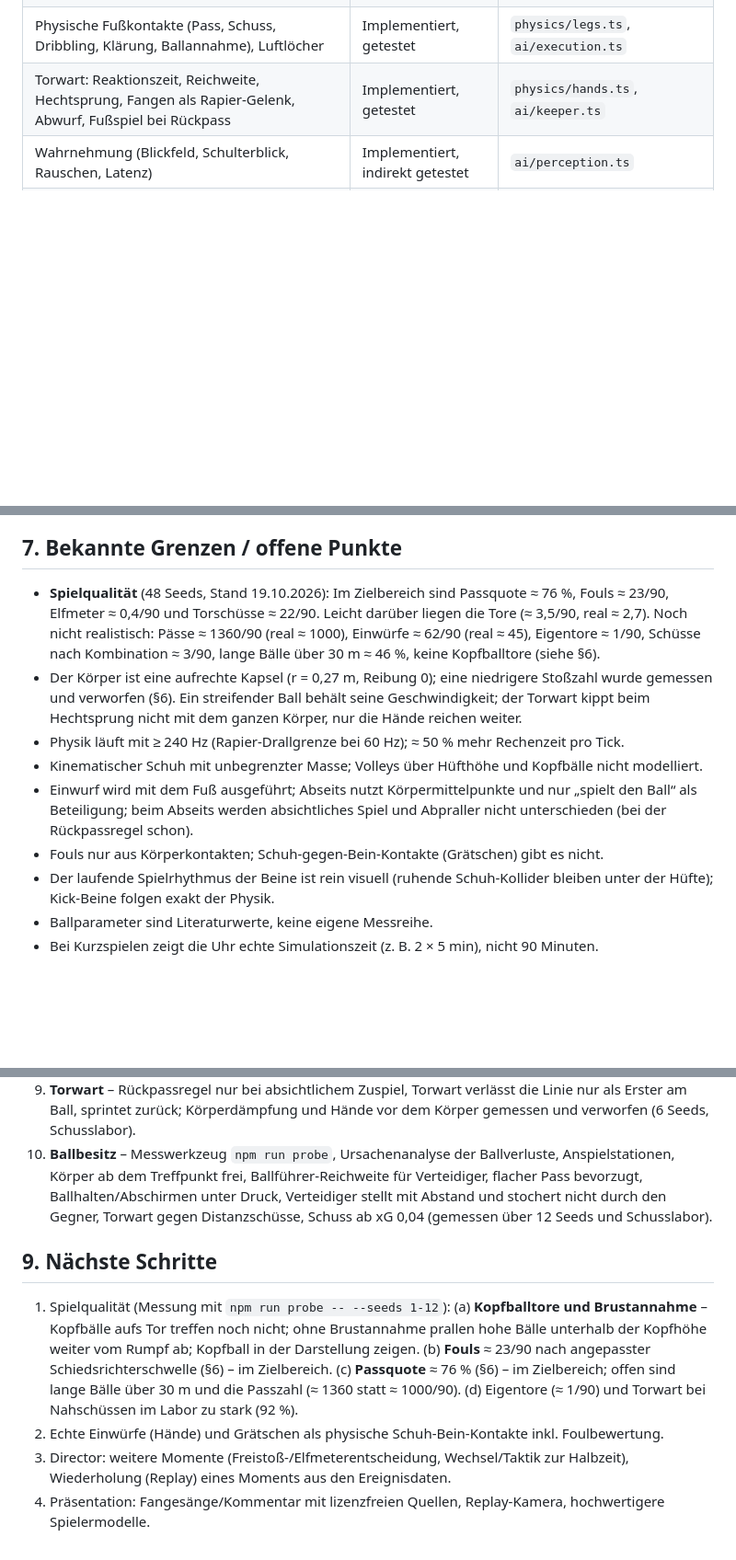
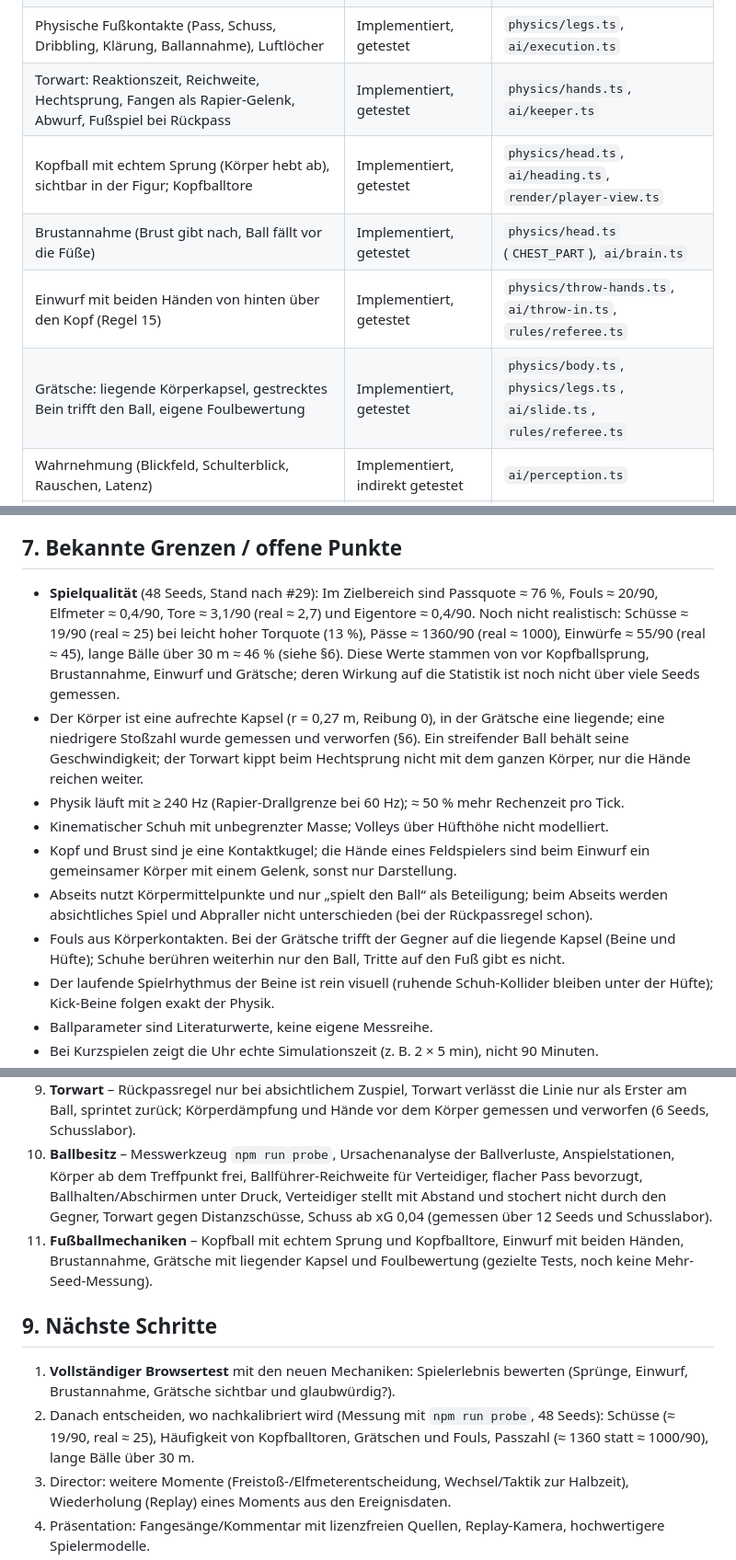
Before and after one commit to sasaisaschi/football, a Markdown page: PROJECT_REPORT.md, 3 parts joined by grey strips. Shown at 92% size. Drawn GitHub-style; blank space fills up the shorter version.

Commit message:
docs: report the four football mechanics, drop outdated limits
Co-Authored-By: Claude Opus 5.5 <noreply@anthropic.com>

```diff
--- a/PROJECT_REPORT.md
+++ b/PROJECT_REPORT.md
@@ -58,6 +58,10 @@ scripts/browser-check.mjs   echter Browserlauf (npm run test:browser)
 | Physikwelt: Ball (Drag-Crisis, Magnus, Rollwiderstand), Tore, Netze, Banden, Tribünenfront, 22 Körper | Implementiert, getestet | `physics/*` |
 | Physische Fußkontakte (Pass, Schuss, Dribbling, Klärung, Ballannahme), Luftlöcher | Implementiert, getestet | `physics/legs.ts`, `ai/execution.ts` |
 | Torwart: Reaktionszeit, Reichweite, Hechtsprung, Fangen als Rapier-Gelenk, Abwurf, Fußspiel bei Rückpass | Implementiert, getestet | `physics/hands.ts`, `ai/keeper.ts` |
+| Kopfball mit echtem Sprung (Körper hebt ab), sichtbar in der Figur; Kopfballtore | Implementiert, getestet | `physics/head.ts`, `ai/heading.ts`, `render/player-view.ts` |
+| Brustannahme (Brust gibt nach, Ball fällt vor die Füße) | Implementiert, getestet | `physics/head.ts` (`CHEST_PART`), `ai/brain.ts` |
+| Einwurf mit beiden Händen von hinten über den Kopf (Regel 15) | Implementiert, getestet | `physics/throw-hands.ts`, `ai/throw-in.ts`, `rules/referee.ts` |
+| Grätsche: liegende Körperkapsel, gestrecktes Bein trifft den Ball, eigene Foulbewertung | Implementiert, getestet | `physics/body.ts`, `physics/legs.ts`, `ai/slide.ts`, `rules/referee.ts` |
 | Wahrnehmung (Blickfeld, Schulterblick, Rauschen, Latenz) | Implementiert, indirekt getestet | `ai/perception.ts` |
 | Positionsspiel 4-3-3, Ballgewinner dezentral, Jockeying, Pressing, Deckung, Ausweichen, Bremsen vor Körpern | Implementiert, getestet (Zonen-Test) | `ai/shape.ts`, `ai/brain.ts` |
 | Schiedsrichter: Tor, Aus, Abseits (Regel-11-Ausnahmen, Seitenwechsel), Fouls, Karten inkl. Notbremse und Gelb-Rot, Elfmeter, Vorteil, Handspiel, Rückpass, 9,15 m | Implementiert, getestet | `rules/referee.ts`, `engine/restarts.ts` |
@@ -716,11 +760,12 @@ Bewertung: Tore (3,1) und Eigentore (0,4) sind erstmals nahe am realen Wert (≈
 ## 7. Bekannte Grenzen / offene Punkte
 
-- **Spielqualität** (48 Seeds, Stand 19.10.2026): Im Zielbereich sind Passquote ≈ 76 %, Fouls ≈ 23/90, Elfmeter ≈ 0,4/90 und Torschüsse ≈ 22/90. Leicht darüber liegen die Tore (≈ 3,5/90, real ≈ 2,7). Noch nicht realistisch: Pässe ≈ 1360/90 (real ≈ 1000), Einwürfe ≈ 62/90 (real ≈ 45), Eigentore ≈ 1/90, Schüsse nach Kombination ≈ 3/90, lange Bälle über 30 m ≈ 46 %, keine Kopfballtore (siehe §6).
-- Der Körper ist eine aufrechte Kapsel (r = 0,27 m, Reibung 0); eine niedrigere Stoßzahl wurde gemessen und verworfen (§6). Ein streifender Ball behält seine Geschwindigkeit; der Torwart kippt beim Hechtsprung nicht mit dem ganzen Körper, nur die Hände reichen weiter.
+- **Spielqualität** (48 Seeds, Stand nach #29): Im Zielbereich sind Passquote ≈ 76 %, Fouls ≈ 20/90, Elfmeter ≈ 0,4/90, Tore ≈ 3,1/90 (real ≈ 2,7) und Eigentore ≈ 0,4/90. Noch nicht realistisch: Schüsse ≈ 19/90 (real ≈ 25) bei leicht hoher Torquote (13 %), Pässe ≈ 1360/90 (real ≈ 1000), Einwürfe ≈ 55/90 (real ≈ 45), lange Bälle über 30 m ≈ 46 % (siehe §6). Diese Werte stammen von vor Kopfballsprung, Brustannahme, Einwurf und Grätsche; deren Wirkung auf die Statistik ist noch nicht über viele Seeds gemessen.
+- Der Körper ist eine aufrechte Kapsel (r = 0,27 m, Reibung 0), in der Grätsche eine liegende; eine niedrigere Stoßzahl wurde gemessen und verworfen (§6). Ein streifender Ball behält seine Geschwindigkeit; der Torwart kippt beim Hechtsprung nicht mit dem ganzen Körper, nur die Hände reichen weiter.
 - Physik läuft mit ≥ 240 Hz (Rapier-Drallgrenze bei 60 Hz); ≈ 50 % mehr Rechenzeit pro Tick.
-- Kinematischer Schuh mit unbegrenzter Masse; Volleys über Hüfthöhe und Kopfbälle nicht modelliert.
-- Einwurf wird mit dem Fuß ausgeführt; Abseits nutzt Körpermittelpunkte und nur „spielt den Ball“ als Beteiligung; beim Abseits werden absichtliches Spiel und Abpraller nicht unterschieden (bei der Rückpassregel schon).
-- Fouls nur aus Körperkontakten; Schuh-gegen-Bein-Kontakte (Grätschen) gibt es nicht.
+- Kinematischer Schuh mit unbegrenzter Masse; Volleys über Hüfthöhe nicht modelliert.
+- Kopf und Brust sind je eine Kontaktkugel; die Hände eines Feldspielers sind beim Einwurf ein gemeinsamer Körper mit einem Gelenk, sonst nur Darstellung.
+- Abseits nutzt Körpermittelpunkte und nur „spielt den Ball“ als Beteiligung; beim Abseits werden absichtliches Spiel und Abpraller nicht unterschieden (bei der Rückpassregel schon).
+- Fouls aus Körperkontakten. Bei der Grätsche trifft der Gegner auf die liegende Kapsel (Beine und Hüfte); Schuhe berühren weiterhin nur den Ball, Tritte auf den Fuß gibt es nicht.
 - Der laufende Spielrhythmus der Beine ist rein visuell (ruhende Schuh-Kollider bleiben unter der Hüfte); Kick-Beine folgen exakt der Physik.
 - Ballparameter sind Literaturwerte, keine eigene Messreihe.
 - Bei Kurzspielen zeigt die Uhr echte Simulationszeit (z. B. 2 × 5 min), nicht 90 Minuten.
@@ -741,11 +786,12 @@ Bewertung: Tore (3,1) und Eigentore (0,4) sind erstmals nahe am realen Wert (≈
 8. **Ballverluste** – Drallkorrektur der Schwungplanung, Standbeinbeugung, gerichtete erste Ballmitnahme, Abschirmen, Tackling, Begleittempo beim Stellen, Absichern vor dem Tor, Formation erst bei Ballkontrolle, Weg um den Ball, kalibrierte Pass-/Dribbelbewertung, Torwart verteilt nur, Regel 16 (gemessen über 6 Seeds und volle Partie).
 9. **Torwart** – Rückpassregel nur bei absichtlichem Zuspiel, Torwart verlässt die Linie nur als Erster am Ball, sprintet zurück; Körperdämpfung und Hände vor dem Körper gemessen und verworfen (6 Seeds, Schusslabor).
 10. **Ballbesitz** – Messwerkzeug `npm run probe`, Ursachenanalyse der Ballverluste, Anspielstationen, Körper ab dem Treffpunkt frei, Ballführer-Reichweite für Verteidiger, flacher Pass bevorzugt, Ballhalten/Abschirmen unter Druck, Verteidiger stellt mit Abstand und stochert nicht durch den Gegner, Torwart gegen Distanzschüsse, Schuss ab xG 0,04 (gemessen über 12 Seeds und Schusslabor).
+11. **Fußballmechaniken** – Kopfball mit echtem Sprung und Kopfballtore, Einwurf mit beiden Händen, Brustannahme, Grätsche mit liegender Kapsel und Foulbewertung (gezielte Tests, noch keine Mehr-Seed-Messung).
 
 ## 9. Nächste Schritte
 
-1. Spielqualität (Messung mit `npm run probe -- --seeds 1-12`): (a) **Kopfballtore und Brustannahme** – Kopfbälle aufs Tor treffen noch nicht; ohne Brustannahme prallen hohe Bälle unterhalb der Kopfhöhe weiter vom Rumpf ab; Kopfball in der Darstellung zeigen. (b) **Fouls** ≈ 23/90 nach angepasster Schiedsrichterschwelle (§6) – im Zielbereich. (c) **Passquote** ≈ 76 % (§6) – im Zielbereich; offen sind lange Bälle über 30 m und die Passzahl (≈ 1360 statt ≈ 1000/90). (d) Eigentore (≈ 1/90) und Torwart bei Nahschüssen im Labor zu stark (92 %).
-2. Echte Einwürfe (Hände) und Grätschen als physische Schuh-Bein-Kontakte inkl. Foulbewertung.
+1. **Vollständiger Browsertest** mit den neuen Mechaniken: Spielerlebnis bewerten (Sprünge, Einwurf, Brustannahme, Grätsche sichtbar und glaubwürdig?).
+2. Danach entscheiden, wo nachkalibriert wird (Messung mit `npm run probe`, 48 Seeds): Schüsse (≈ 19/90, real ≈ 25), Häufigkeit von Kopfballtoren, Grätschen und Fouls, Passzahl (≈ 1360 statt ≈ 1000/90), lange Bälle über 30 m.
 3. Director: weitere Momente (Freistoß-/Elfmeterentscheidung, Wechsel/Taktik zur Halbzeit), Wiederholung (Replay) eines Moments aus den Ereignisdaten.
 4. Präsentation: Fangesänge/Kommentar mit lizenzfreien Quellen, Replay-Kamera, hochwertigere Spielermodelle.
 5. Optionale KI-Rollen (Match Analyst, Pub Host) über Adapter; Physik und Spiel bleiben offline lauffähig.
```
Also changed, not shown: other parts of PROJECT_REPORT.md (+41 -1 lines).
